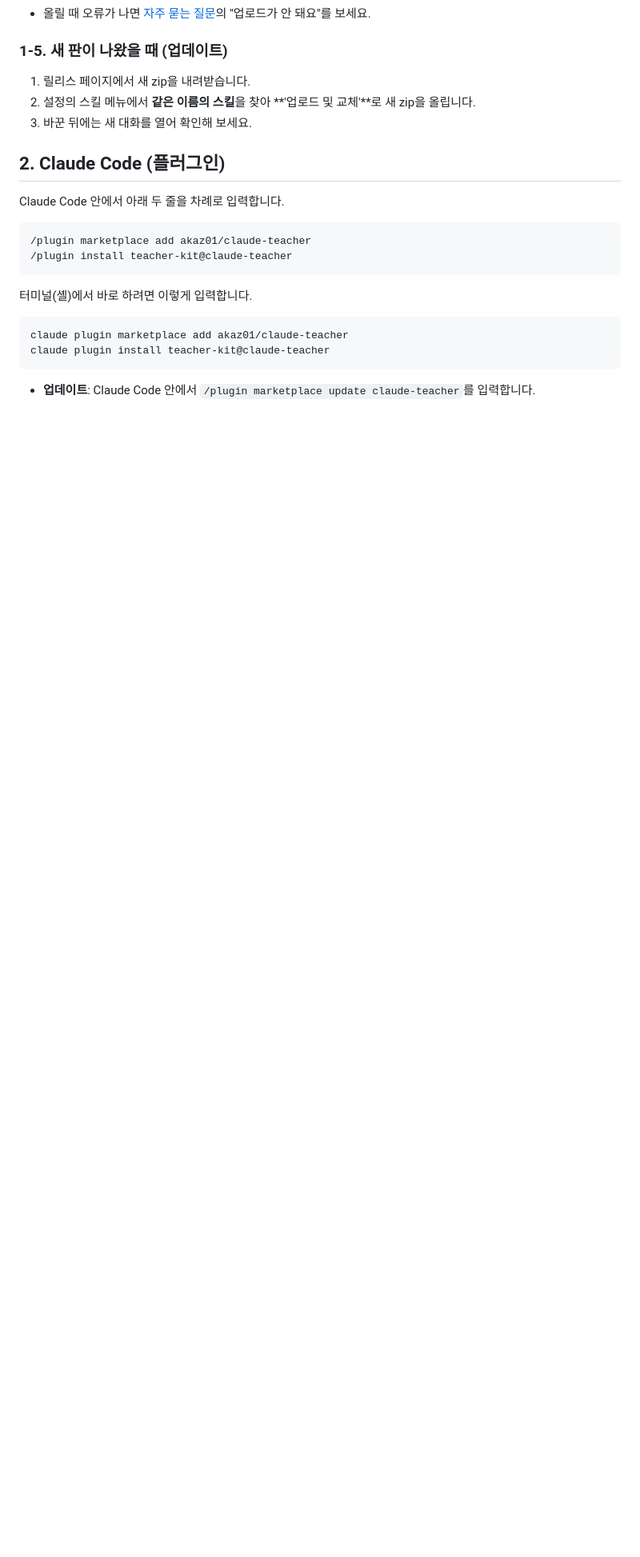
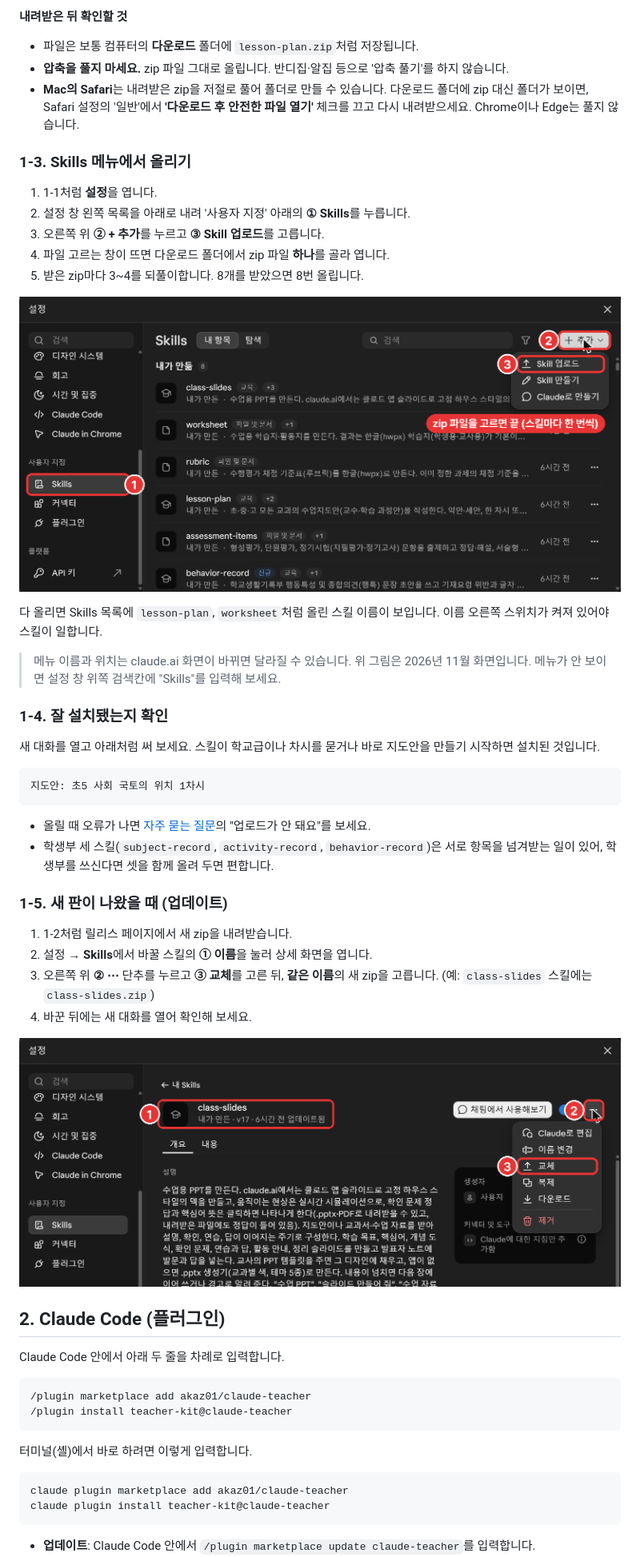
Before and after one commit to akaz01/claude-teacher, a Markdown page: docs/install.md, the part around one of its changes. Shown at 80% size. GitHub-like rendering; pictures changed too: docs/images/install-3-upload.png (added), docs/images/install-4-replace.png (added); blank space fills up the shorter version.

````diff
--- a/docs/install.md
+++ b/docs/install.md
@@ -46,10 +55,42 @@ claude.ai 설정에서 **코드 실행과 파일 만들기** 기능을 켭니다
+**내려받은 뒤 확인할 것**
+
+- 파일은 보통 컴퓨터의 **다운로드** 폴더에 `lesson-plan.zip`처럼 저장됩니다.
+- **압축을 풀지 마세요.** zip 파일 그대로 올립니다. 반디집·알집 등으로 '압축 풀기'를 하지 않습니다.
+- **Mac의 Safari**는 내려받은 zip을 저절로 풀어 폴더로 만들 수 있습니다. 다운로드 폴더에 zip 대신 폴더가 보이면, Safari 설정의 '일반'에서 **'다운로드 후 안전한 파일 열기'** 체크를 끄고 다시 내려받으세요. Chrome이나 Edge는 풀지 않습니다.
+
+### 1-3. Skills 메뉴에서 올리기
+
+1. 1-1처럼 **설정**을 엽니다.
+2. 설정 창 왼쪽 목록을 아래로 내려 '사용자 지정' 아래의 **① Skills**를 누릅니다.
+3. 오른쪽 위 **② + 추가**를 누르고 **③ Skill 업로드**를 고릅니다.
+4. 파일 고르는 창이 뜨면 다운로드 폴더에서 zip 파일 **하나**를 골라 엽니다.
+5. 받은 zip마다 3~4를 되풀이합니다. 8개를 받았으면 8번 올립니다.
+
+![설정 > Skills > + 추가 > Skill 업로드](images/install-3-upload.png)
+
+다 올리면 Skills 목록에 `lesson-plan`, `worksheet`처럼 올린 스킬 이름이 보입니다. 이름 오른쪽 스위치가 켜져 있어야 스킬이 일합니다.
+
+> 메뉴 이름과 위치는 claude.ai 화면이 바뀌면 달라질 수 있습니다. 위 그림은 2026년 11월 화면입니다. 메뉴가 안 보이면 설정 창 위쪽 검색칸에 "Skills"를 입력해 보세요.
+
+### 1-4. 잘 설치됐는지 확인
+
+새 대화를 열고 아래처럼 써 보세요. 스킬이 학교급이나 차시를 묻거나 바로 지도안을 만들기 시작하면 설치된 것입니다.
+
+```
+지도안: 초5 사회 국토의 위치 1차시
+```
+
 - 올릴 때 오류가 나면 [자주 묻는 질문](faq.md)의 "업로드가 안 돼요"를 보세요.
+- 학생부 세 스킬(`subject-record`, `activity-record`, `behavior-record`)은 서로 항목을 넘겨받는 일이 있어, 학생부를 쓰신다면 셋을 함께 올려 두면 편합니다.
 
 ### 1-5. 새 판이 나왔을 때 (업데이트)
 
-1. 릴리스 페이지에서 새 zip을 내려받습니다.
-2. 설정의 스킬 메뉴에서 **같은 이름의 스킬**을 찾아 **'업로드 및 교체'**로 새 zip을 올립니다.
-3. 바꾼 뒤에는 새 대화를 열어 확인해 보세요.
+1. 1-2처럼 릴리스 페이지에서 새 zip을 내려받습니다.
+2. 설정 → **Skills**에서 바꿀 스킬의 **① 이름**을 눌러 상세 화면을 엽니다.
+3. 오른쪽 위 **② ⋯** 단추를 누르고 **③ 교체**를 고른 뒤, **같은 이름**의 새 zip을 고릅니다. (예: `class-slides` 스킬에는 `class-slides.zip`)
+4. 바꾼 뒤에는 새 대화를 열어 확인해 보세요.
+
+![Skills > 스킬 이름 > ⋯ > 교체](images/install-4-replace.png)
 
 ## 2. Claude Code (플러그인)
 
````
Also changed, not shown: other parts of docs/install.md (+34 -25 lines), README.md (+8 -1 lines), docs/faq.md (+2 -1 lines), docs/images/install-1-release.png (added), docs/images/install-2-code-execution.png (added).
